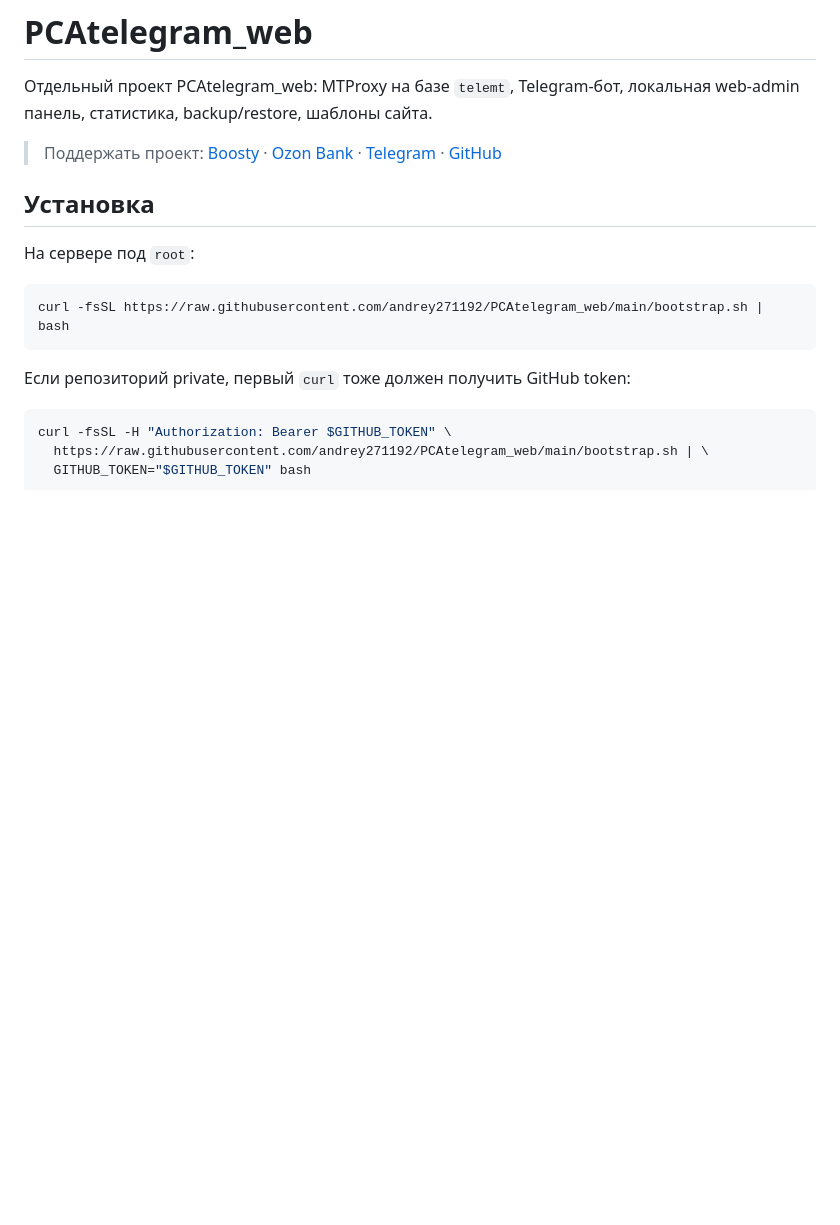
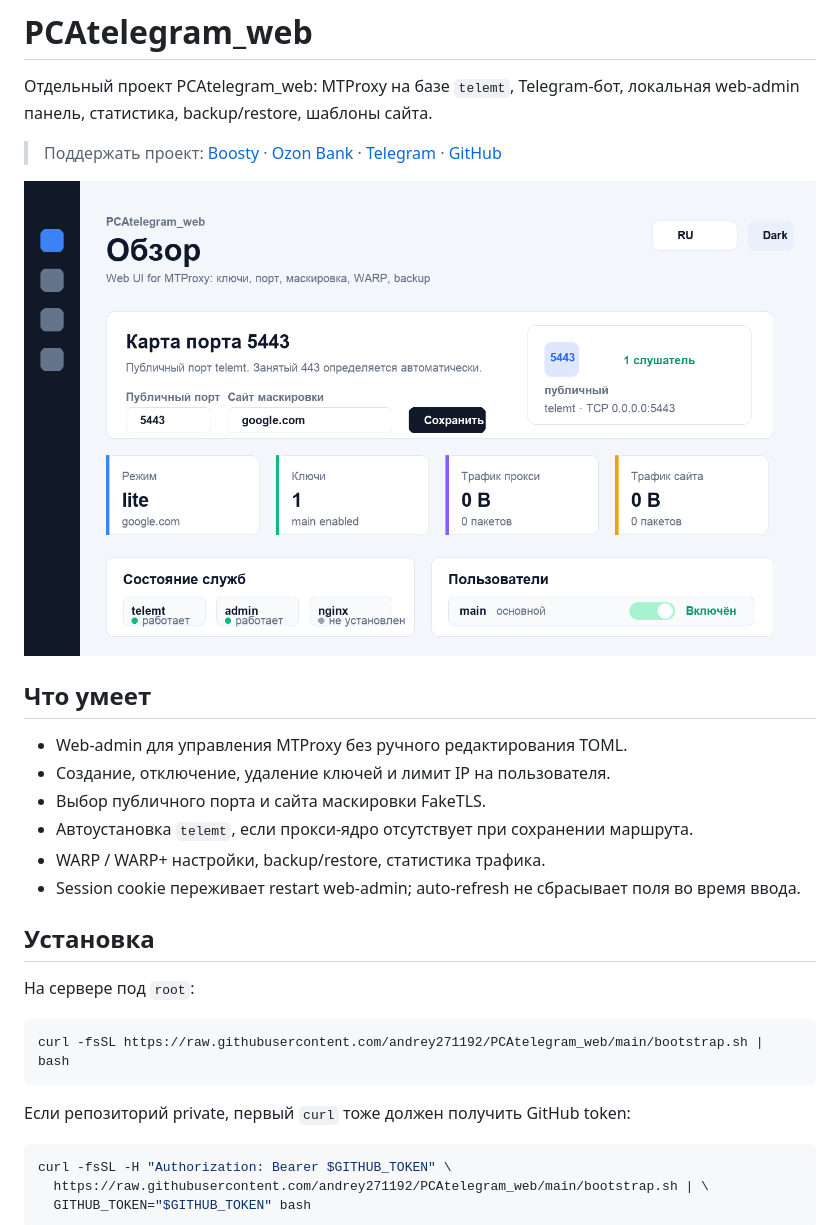
Before and after one commit to andrey271192/PCAtelegram_web, a Markdown page: README.md, the part around the change printed below. GitHub-like rendering; pictures changed too: docs/images/panel-preview.png (added); blank space fills up the shorter version.

Commit message:
docs: add preview and troubleshooting

```diff
--- a/README.md
+++ b/README.md
@@ -3,6 +3,17 @@
 Отдельный проект PCAtelegram_web: MTProxy на базе `telemt`, Telegram-бот, локальная web-admin панель, статистика, backup/restore, шаблоны сайта.
 
 > Поддержать проект: [Boosty](https://boosty.to/andrey27/donate) · [Ozon Bank](https://finance.ozon.ru/apps/sbp/ozonbankpay/019dc200-2a5d-7931-a619-782d285f6798) · [Telegram](https://t.me/PCAdministration) · [GitHub](https://github.com/andrey271192/PCAtelegram_web)
+
+![PCAtelegram_web admin panel](docs/images/panel-preview.png)
+
+## Что умеет
+
+- Web-admin для управления MTProxy без ручного редактирования TOML.
+- Создание, отключение, удаление ключей и лимит IP на пользователя.
+- Выбор публичного порта и сайта маскировки FakeTLS.
+- Автоустановка `telemt`, если прокси-ядро отсутствует при сохранении маршрута.
+- WARP / WARP+ настройки, backup/restore, статистика трафика.
+- Session cookie переживает restart web-admin; auto-refresh не сбрасывает поля во время ввода.
 
 ## Установка
 
```
Also changed, not shown: other parts of README.md (+107 -0 lines).
